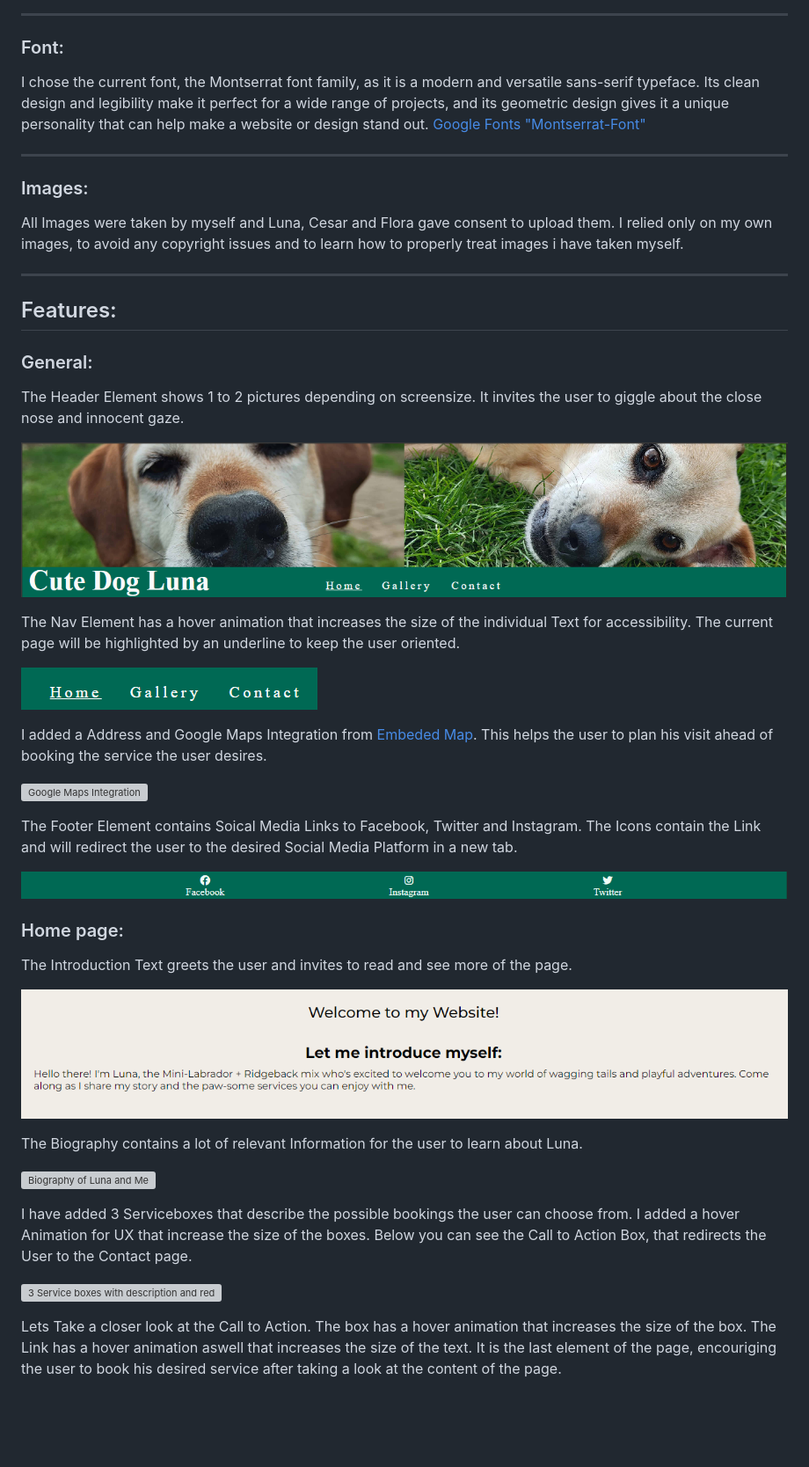
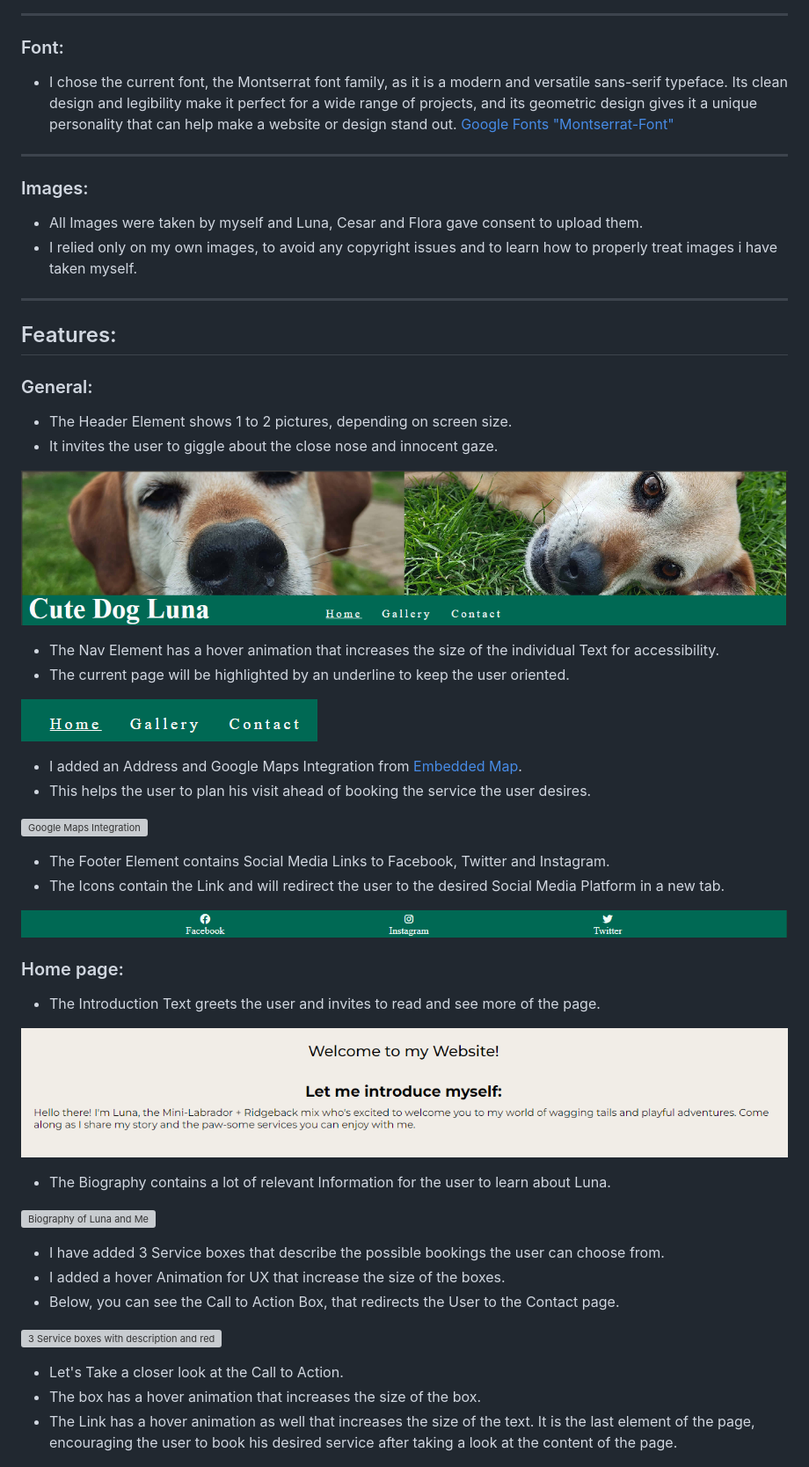
Before and after one commit to valejmdev/cutedoglunapp1, a Markdown page: README.md, the part around one of its changes. Shown at 88% size. Drawn GitHub-style; blank space fills up the shorter version; grey boxes are pictures that could not be loaded.

Commit message:
fix spelling errors and file issues

```diff
--- a/README.md
+++ b/README.md
@@ -140,54 +142,54 @@ I got the following values, which solidified my design choice:
 ![Contrast Checker Header and Footer](assets/docs/readmescreenshots/contrast2cdlunapp1.png)
 ***
 ### Font:
-I chose the current font, the Montserrat font family, as it is  a modern and versatile sans-serif typeface. Its clean design and legibility make it perfect for a wide range of projects, and its geometric design gives it a unique personality that can help make a website or design stand out.
+- I chose the current font, the Montserrat font family, as it is  a modern and versatile sans-serif typeface. Its clean design and legibility make it perfect for a wide range of projects, and its geometric design gives it a unique personality that can help make a website or design stand out.
 [Google Fonts "Montserrat-Font"](https://fonts.google.com/specimen/Montserrat?preview.text=Cute%20dog%20Luna&query=Mon)
 ***
 ### Images:
-All Images were taken by myself and Luna, Cesar and Flora gave consent to upload them.
-I relied only on my own images, to avoid any copyright issues and to learn how to properly treat images i have taken myself.
+- All Images were taken by myself and Luna, Cesar and Flora gave consent to upload them.
+- I relied only on my own images, to avoid any copyright issues and to learn how to properly treat images i have taken myself.
 ***
 ## Features:
 ### General:
-The Header Element shows 1 to 2 pictures depending on screensize.
-It  invites the user to giggle about the close nose and innocent gaze.
+- The Header Element shows 1 to 2 pictures, depending on screen size.
+- It  invites the user to giggle about the close nose and innocent gaze.
 
 ![Header Element](assets/docs/readmescreenshots/headerdesktopcdlunapp1.png)
 
-The Nav Element has a hover animation that increases the size of the individual Text for accessibility.
-The current page will be highlighted by an underline to keep the user oriented.
+- The Nav Element has a hover animation that increases the size of the individual Text for accessibility.
+- The current page will be highlighted by an underline to keep the user oriented.
 
 ![Navigation Bar](assets/docs/readmescreenshots/navdesktopcdlunapp1.png)
 
-I added a Address and Google Maps Integration from [Embeded Map](https://www.embed-map.com/).
-This helps the user to plan his visit ahead of booking the service the user desires.
+- I added an Address and Google Maps Integration from [Embedded Map](https://www.embed-map.com/).
+- This helps the user to plan his visit ahead of booking the service the user desires.
 
 ![Google Maps Integration](assets/docs/readmescreenshots/mapsdesktopcdlunapp1.png)
 
-The Footer Element contains Soical Media Links to Facebook, Twitter and Instagram.
-The Icons contain the Link and will redirect the user to the desired Social Media Platform in a new tab.
+- The Footer Element contains Social Media Links to Facebook, Twitter and Instagram.
+- The Icons contain the Link and will redirect the user to the desired Social Media Platform in a new tab.
 
 ![Footer with Social Media](assets/docs/readmescreenshots/footerdesktopcdlunapp1.png)
 
 ### Home page:
-The Introduction Text greets the user and invites to read and see more of the page.
+- The Introduction Text greets the user and invites to read and see more of the page.
 
 ![Introduction Text on Homepage](assets/docs/readmescreenshots/introindexdesktopcdlunapp1.png)
 
-The Biography contains a lot of relevant Information for the user to learn about Luna.
+- The Biography contains a lot of relevant Information for the user to learn about Luna.
 
 ![Biography of Luna and Me](assets/docs/readmescreenshots/bioindexdesktopcdlunapp1.png)
 
-I have added 3 Serviceboxes that describe the possible bookings the user can choose from.
-I added a hover Animation for UX that increase the size of the boxes.
-Below you can see the Call to Action Box, that redirects the User to the Contact page.
+- I have added 3 Service boxes that describe the possible bookings the user can choose from.
+- I added a hover Animation for UX that increase the size of the boxes.
+- Below, you can see the Call to Action Box, that redirects the User to the Contact page.
 
 ![3 Service boxes with description and redirect box below](assets/docs/readmescreenshots/serviceboxesdesktopcdlunapp1.png)
 
-Lets Take a closer look at the Call to Action.
-The box has a hover animation that increases the size of the box.
-The Link has a hover animation aswell that increases the size of the text.
-It is the last element of the page, encouriging the user to book his desired service after taking a look at the content of the page.
+- Let's Take a closer look at the Call to Action.
+- The box has a hover animation that increases the size of the box.
+- The Link has a hover animation as well that increases the size of the text.
+It is the last element of the page, encouraging the user to book his desired service after taking a look at the content of the page.
 
 ![Redirect Box with Call to Action](assets/docs/readmescreenshots/calltoactiondesktopcdlunapp1.png)
 
```
Also changed, not shown: other parts of README.md (+68 -53 lines), 2 other files.
